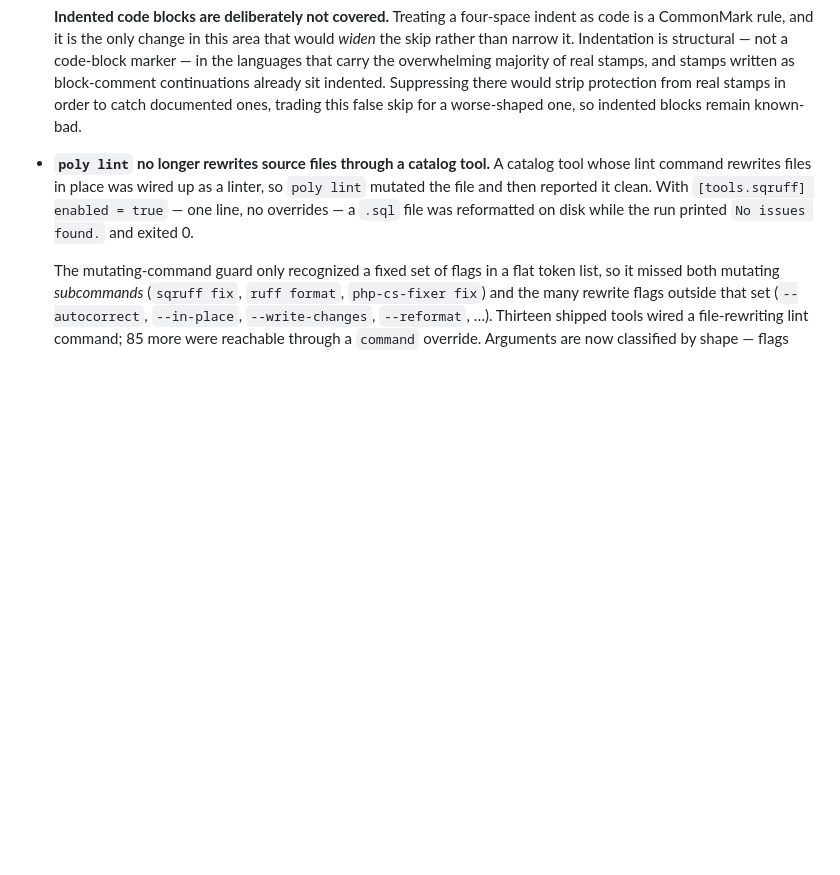
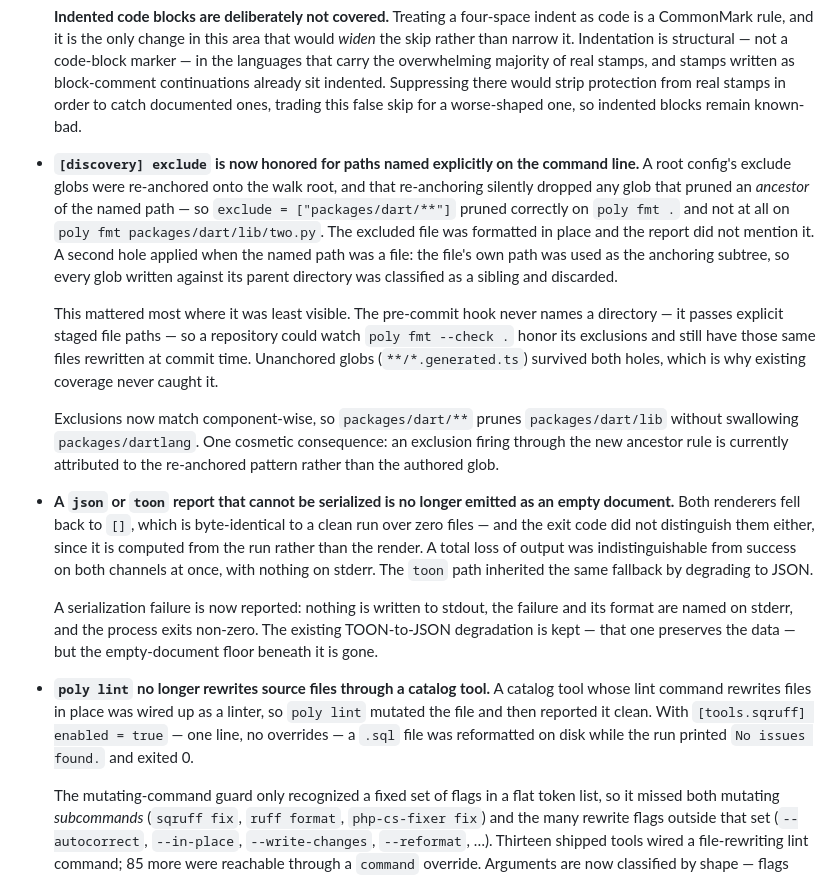
Before and after one commit to Goldziher/poly, a Markdown page: CHANGELOG.md, the part around the change. GitHub-like rendering; blank space fills up the shorter version.

Commit message:
docs(changelog): record the exclusion-bypass and report-render fixes

```diff
--- a/CHANGELOG.md
+++ b/CHANGELOG.md
@@ -72,6 +72,33 @@ binary drives lint, format, hooks, and commit checks from one `poly.toml`.
   overwhelming majority of real stamps, and stamps written as block-comment continuations already sit
   indented. Suppressing there would strip protection from real stamps in order to catch documented
   ones, trading this false skip for a worse-shaped one, so indented blocks remain known-bad.
+
+- **`[discovery] exclude` is now honored for paths named explicitly on the command line.** A root
+  config's exclude globs were re-anchored onto the walk root, and that re-anchoring silently dropped
+  any glob that pruned an *ancestor* of the named path — so `exclude = ["packages/dart/**"]` pruned
+  correctly on `poly fmt .` and not at all on `poly fmt packages/dart/lib/two.py`. The excluded file
+  was formatted in place and the report did not mention it. A second hole applied when the named path
+  was a file: the file's own path was used as the anchoring subtree, so every glob written against its
+  parent directory was classified as a sibling and discarded.
+
+  This mattered most where it was least visible. The pre-commit hook never names a directory — it
+  passes explicit staged file paths — so a repository could watch `poly fmt --check .` honor its
+  exclusions and still have those same files rewritten at commit time. Unanchored globs
+  (`**/*.generated.ts`) survived both holes, which is why existing coverage never caught it.
+
+  Exclusions now match component-wise, so `packages/dart/**` prunes `packages/dart/lib` without
+  swallowing `packages/dartlang`. One cosmetic consequence: an exclusion firing through the new
+  ancestor rule is currently attributed to the re-anchored pattern rather than the authored glob.
+
+- **A `json` or `toon` report that cannot be serialized is no longer emitted as an empty document.**
+  Both renderers fell back to `[]`, which is byte-identical to a clean run over zero files — and the
+  exit code did not distinguish them either, since it is computed from the run rather than the render.
+  A total loss of output was indistinguishable from success on both channels at once, with nothing on
+  stderr. The `toon` path inherited the same fallback by degrading to JSON.
+
+  A serialization failure is now reported: nothing is written to stdout, the failure and its format
+  are named on stderr, and the process exits non-zero. The existing TOON-to-JSON degradation is kept —
+  that one preserves the data — but the empty-document floor beneath it is gone.
 
 - **`poly lint` no longer rewrites source files through a catalog tool.** A catalog tool whose lint
   command rewrites files in place was wired up as a linter, so `poly lint` mutated the file and then
```
